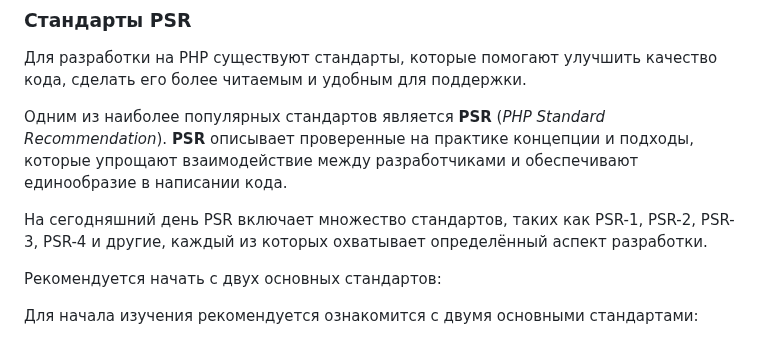
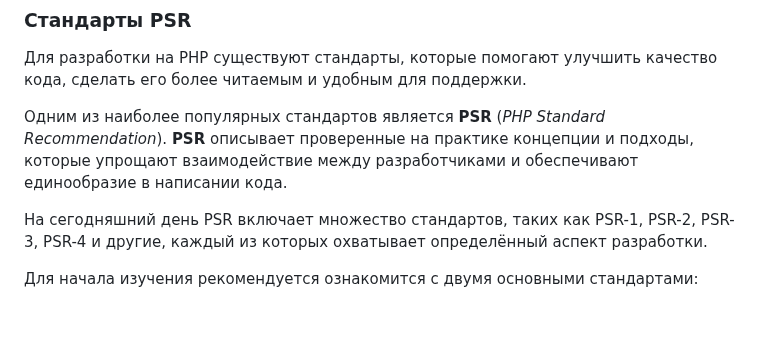
Before and after one commit to MSU-Courses/advanced-web-programming, a Markdown page: 02_PHP_Introduction/02_06_Writing_Code.md, the part around the change. Rendered like a GitHub page; blank space fills up the shorter version.

Commit message:
fix: remove redundant recommendation for PSR standards in PHP writing guide

```diff
--- a/02_PHP_Introduction/02_06_Writing_Code.md
+++ b/02_PHP_Introduction/02_06_Writing_Code.md
@@ -128,8 +128,6 @@ $name = "Alice";
 
 На сегодняшний день PSR включает множество стандартов, таких как PSR-1, PSR-2, PSR-3, PSR-4 и другие, каждый из которых охватывает определённый аспект разработки.
 
-Рекомендуется начать с двух основных стандартов:
-
 Для начала изучения рекомендуется ознакомится с двумя основными стандартами:
 
 - **PSR-1**: Basic Coding Standard. Этот стандарт описывает основные правила написания кода на PHP, включая соглашения об именовании классов, методов и констант [^3].
```
